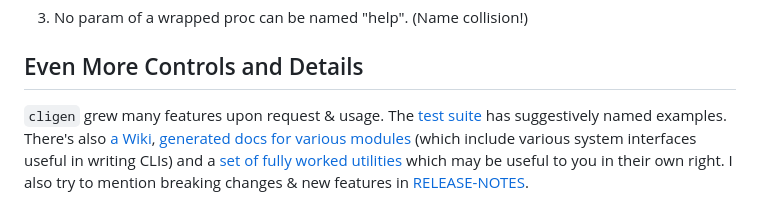
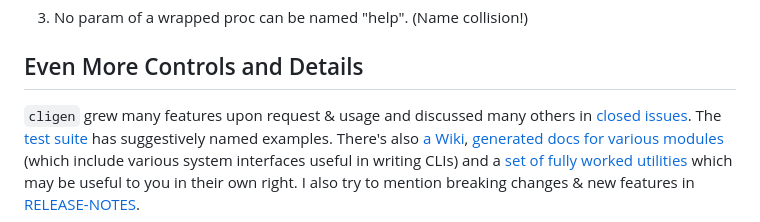
Before and after one commit to c-blake/cligen, a Markdown page: README.md, the part around the change. Drawn GitHub-style.

Commit message:
Mention and link to the closed issues.  Shorten URIs.

```diff
--- a/README.md
+++ b/README.md
@@ -260,11 +260,12 @@ in the global [`cligen.clCfg`](cligen.nim#L28C1-L56C1).
 
 ## Even More Controls and Details
 
-`cligen` grew many features upon request & usage.  The [test
-suite](https://github.com/c-blake/cligen/tree/master/test/) has suggestively
-named examples.  There's also [a Wiki](https://github.com/c-blake/cligen/wiki),
-[generated docs for various modules](https://c-blake.github.io/cligen/) (which
-include various system interfaces useful in writing CLIs) and a [set of fully
-worked utilities](https://github.com/c-blake/bu) which may be useful to you in
-their own right.  I also try to mention breaking changes & new features in
+`cligen` grew many features upon request & usage and discussed many others in
+[closed issues](/c-blake/cligen/issues?q=is%3Aissue).  The [test
+suite](/c-blake/cligen/tree/master/test/) has suggestively named examples.
+There's also [a Wiki](https://github.com/c-blake/cligen/wiki), [generated docs
+for various modules](https://c-blake.github.io/cligen/) (which include various
+system interfaces useful in writing CLIs) and a [set of fully worked
+utilities](https://github.com/c-blake/bu) which may be useful to you in their
+own right.  I also try to mention breaking changes & new features in
 [RELEASE-NOTES](https://github.com/c-blake/cligen/tree/master/RELEASE-NOTES.md).
```
